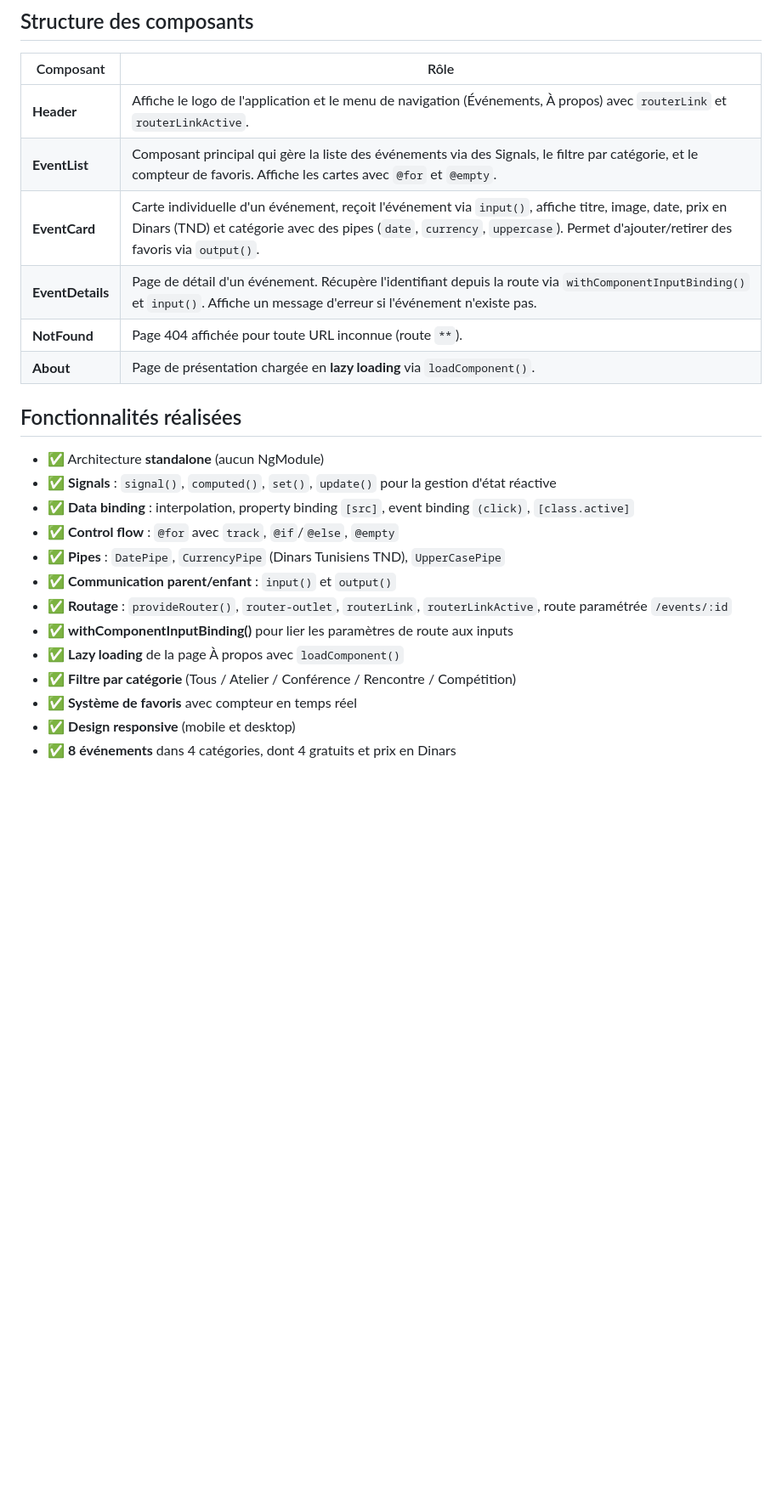
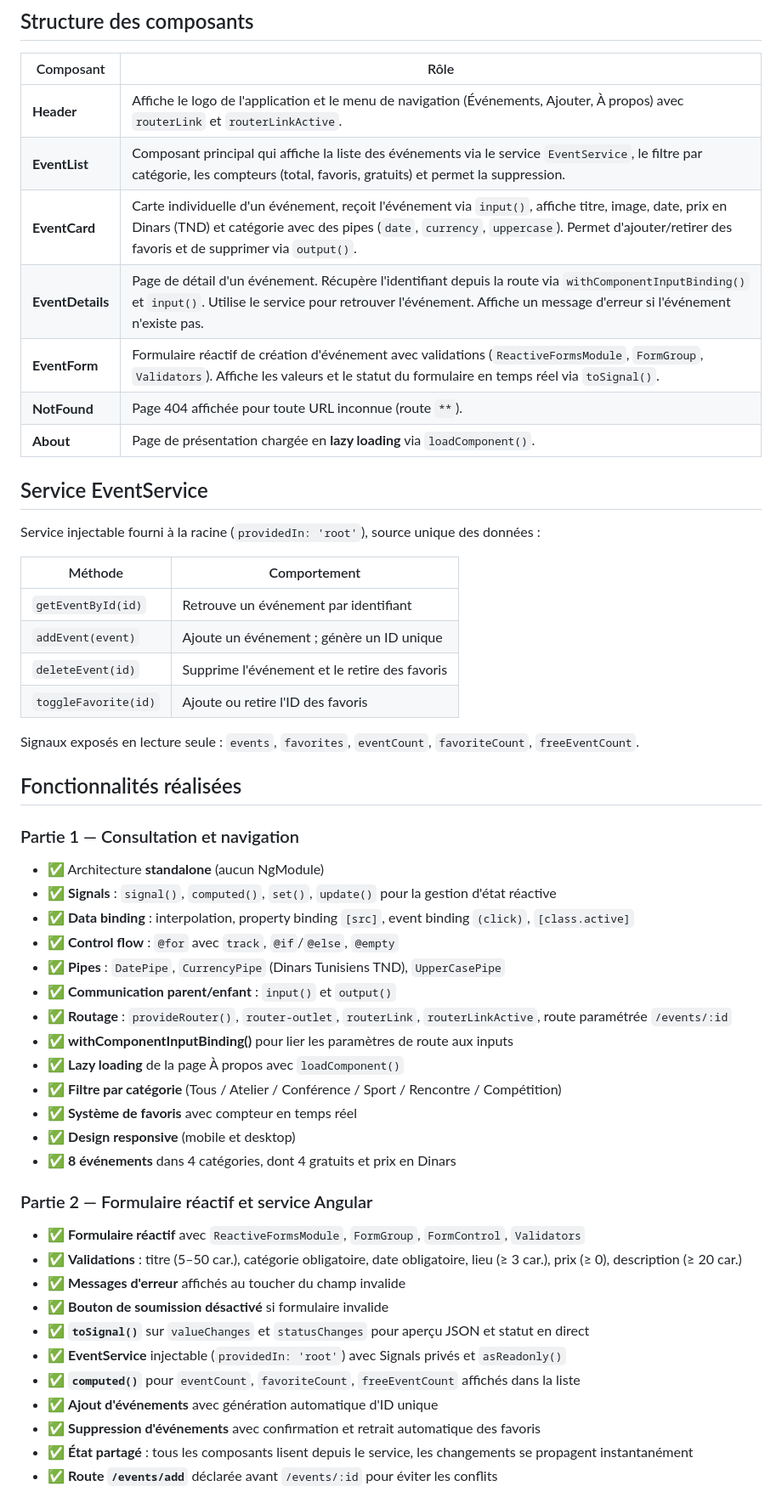
Before and after one commit to aziz875/eventhub-azizjdidi, a Markdown page: README.md, the part around one of its changes. Shown at 85% size. Drawn GitHub-style; blank space fills up the shorter version.

Commit message:
Mise à jour du README avec fonctionnalités Partie 2 et captures d'écran

```diff
--- a/README.md
+++ b/README.md
@@ -37,15 +37,30 @@ L'application sera disponible sur `http://localhost:4200/`.
 
 | Composant | Rôle |
 |---|---|
-| **Header** | Affiche le logo de l'application et le menu de navigation (Événements, À propos) avec `routerLink` et `routerLinkActive`. |
-| **EventList** | Composant principal qui gère la liste des événements via des Signals, le filtre par catégorie, et le compteur de favoris. Affiche les cartes avec `@for` et `@empty`. |
-| **EventCard** | Carte individuelle d'un événement, reçoit l'événement via `input()`, affiche titre, image, date, prix en Dinars (TND) et catégorie avec des pipes (`date`, `currency`, `uppercase`). Permet d'ajouter/retirer des favoris via `output()`. |
-| **EventDetails** | Page de détail d'un événement. Récupère l'identifiant depuis la route via `withComponentInputBinding()` et `input()`. Affiche un message d'erreur si l'événement n'existe pas. |
+| **Header** | Affiche le logo de l'application et le menu de navigation (Événements, Ajouter, À propos) avec `routerLink` et `routerLinkActive`. |
+| **EventList** | Composant principal qui affiche la liste des événements via le service `EventService`, le filtre par catégorie, les compteurs (total, favoris, gratuits) et permet la suppression. |
+| **EventCard** | Carte individuelle d'un événement, reçoit l'événement via `input()`, affiche titre, image, date, prix en Dinars (TND) et catégorie avec des pipes (`date`, `currency`, `uppercase`). Permet d'ajouter/retirer des favoris et de supprimer via `output()`. |
+| **EventDetails** | Page de détail d'un événement. Récupère l'identifiant depuis la route via `withComponentInputBinding()` et `input()`. Utilise le service pour retrouver l'événement. Affiche un message d'erreur si l'événement n'existe pas. |
+| **EventForm** | Formulaire réactif de création d'événement avec validations (`ReactiveFormsModule`, `FormGroup`, `Validators`). Affiche les valeurs et le statut du formulaire en temps réel via `toSignal()`. |
 | **NotFound** | Page 404 affichée pour toute URL inconnue (route `**`). |
 | **About** | Page de présentation chargée en **lazy loading** via `loadComponent()`. |
 
+## Service EventService
+
+Service injectable fourni à la racine (`providedIn: 'root'`), source unique des données :
+
+| Méthode | Comportement |
+|---|---|
+| `getEventById(id)` | Retrouve un événement par identifiant |
+| `addEvent(event)` | Ajoute un événement ; génère un ID unique |
+| `deleteEvent(id)` | Supprime l'événement et le retire des favoris |
+| `toggleFavorite(id)` | Ajoute ou retire l'ID des favoris |
+
+Signaux exposés en lecture seule : `events`, `favorites`, `eventCount`, `favoriteCount`, `freeEventCount`.
+
 ## Fonctionnalités réalisées
 
+### Partie 1 — Consultation et navigation
 - ✅ Architecture **standalone** (aucun NgModule)
 - ✅ **Signals** : `signal()`, `computed()`, `set()`, `update()` pour la gestion d'état réactive
 - ✅ **Data binding** : interpolation, property binding `[src]`, event binding `(click)`, `[class.active]`
@@ -55,7 +70,21 @@ L'application sera disponible sur `http://localhost:4200/`.
 - ✅ **Routage** : `provideRouter()`, `router-outlet`, `routerLink`, `routerLinkActive`, route paramétrée `/events/:id`
 - ✅ **withComponentInputBinding()** pour lier les paramètres de route aux inputs
 - ✅ **Lazy loading** de la page À propos avec `loadComponent()`
-- ✅ **Filtre par catégorie** (Tous / Atelier / Conférence / Rencontre / Compétition)
+- ✅ **Filtre par catégorie** (Tous / Atelier / Conférence / Sport / Rencontre / Compétition)
 - ✅ **Système de favoris** avec compteur en temps réel
 - ✅ **Design responsive** (mobile et desktop)
 - ✅ **8 événements** dans 4 catégories, dont 4 gratuits et prix en Dinars
+
+### Partie 2 — Formulaire réactif et service Angular
+- ✅ **Formulaire réactif** avec `ReactiveFormsModule`, `FormGroup`, `FormControl`, `Validators`
+- ✅ **Validations** : titre (5–50 car.), catégorie obligatoire, date obligatoire, lieu (≥ 3 car.), prix (≥ 0), description (≥ 20 car.)
+- ✅ **Messages d'erreur** affichés au toucher du champ invalide
+- ✅ **Bouton de soumission désactivé** si formulaire invalide
+- ✅ **`toSignal()`** sur `valueChanges` et `statusChanges` pour aperçu JSON et statut en direct
+- ✅ **EventService** injectable (`providedIn: 'root'`) avec Signals privés et `asReadonly()`
+- ✅ **`computed()`** pour `eventCount`, `favoriteCount`, `freeEventCount` affichés dans la liste
+- ✅ **Ajout d'événements** avec génération automatique d'ID unique
+- ✅ **Suppression d'événements** avec confirmation et retrait automatique des favoris
+- ✅ **État partagé** : tous les composants lisent depuis le service, les changements se propagent instantanément
+- ✅ **Route `/events/add`** déclarée avant `/events/:id` pour éviter les conflits
+
```
Also changed, not shown: other parts of README.md (+8 -1 lines), screenshots/event-form.png (added), 1 other file.
